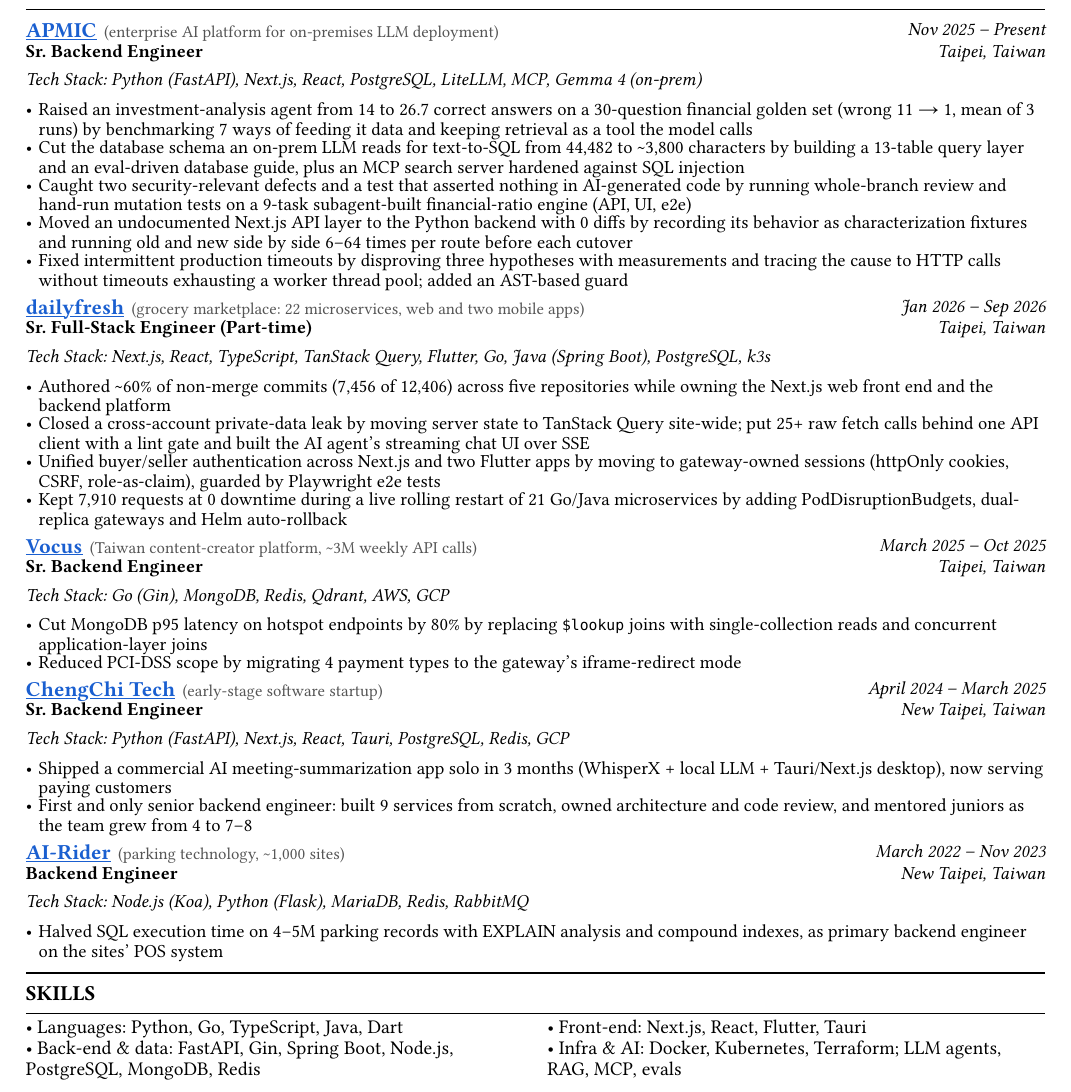
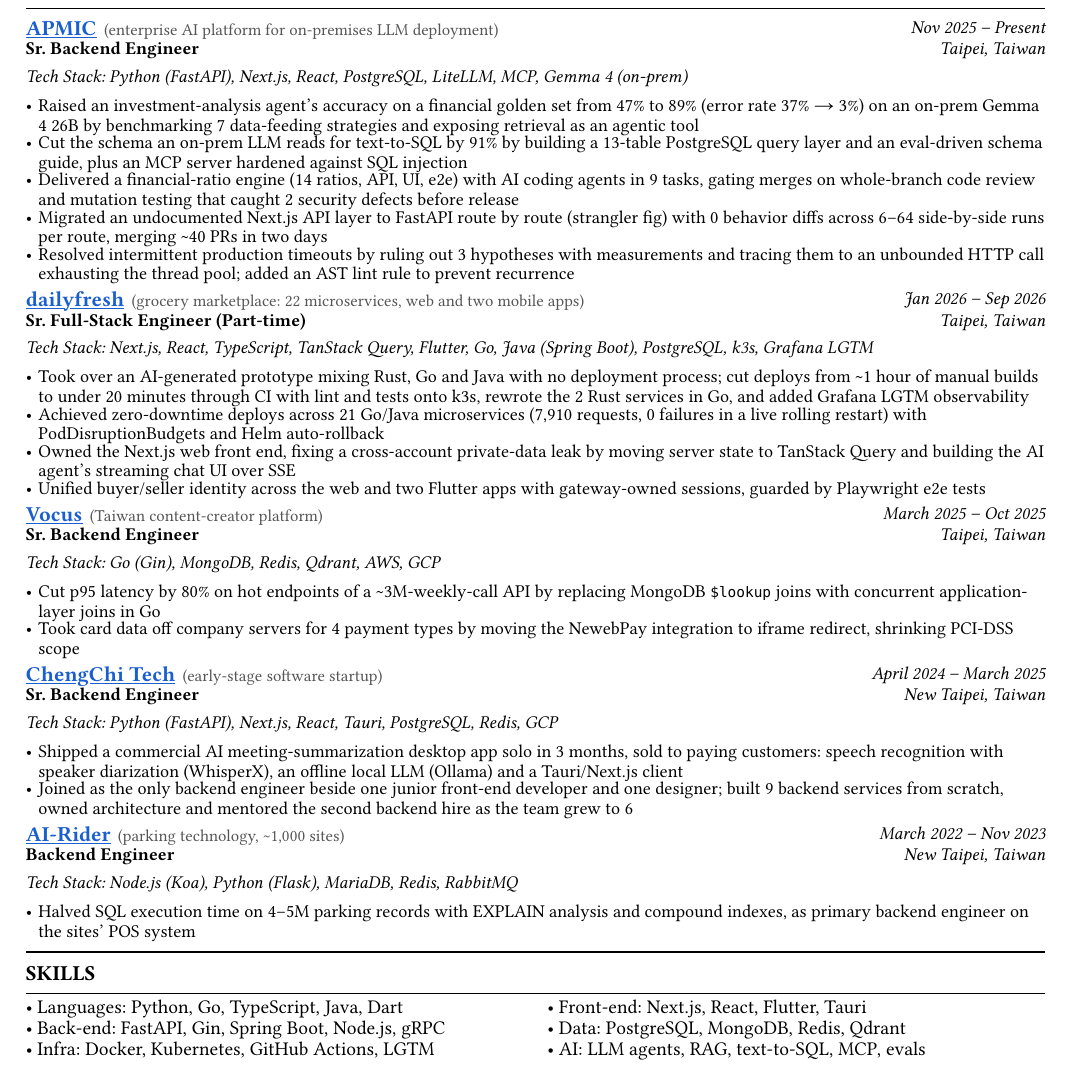
Before and after one commit to Will413028/portfolio, a Typst document (resume/resume-fullstack.typ): part of the page, cut so that both start at the same text. Compiled offline with Typst 0.15; a missing font is replaced by an installed copy or a similar font.

Commit message:
docs(resume): percentages, takeover story and tighter bullets in the full-stack variant

```diff
--- a/resume/resume-fullstack.typ
+++ b/resume/resume-fullstack.typ
@@ -54,31 +54,31 @@
 
 #job("APMIC", "https://www.apmic.ai/", "(enterprise AI platform for on-premises LLM deployment)", "Nov 2025 – Present", "Sr. Backend Engineer", "Taipei, Taiwan",
   "Python (FastAPI), Next.js, React, PostgreSQL, LiteLLM, MCP, Gemma 4 (on-prem)", (
-  [Raised an investment-analysis agent from 14 to 26.7 correct answers on a 30-question financial golden set (wrong 11 → 1, mean of 3 runs) by benchmarking 7 ways of feeding it data and keeping retrieval as a tool the model calls],
-  [Cut the database schema an on-prem LLM reads for text-to-SQL from 44,482 to \~3,800 characters by building a 13-table query layer and an eval-driven database guide, plus an MCP search server hardened against SQL injection],
-  [Caught two security-relevant defects and a test that asserted nothing in AI-generated code by running whole-branch review and hand-run mutation tests on a 9-task subagent-built financial-ratio engine (API, UI, e2e)],
-  [Moved an undocumented Next.js API layer to the Python backend with 0 diffs by recording its behavior as characterization fixtures and running old and new side by side 6–64 times per route before each cutover],
-  [Fixed intermittent production timeouts by disproving three hypotheses with measurements and tracing the cause to HTTP calls without timeouts exhausting a worker thread pool; added an AST-based guard],
+  [Raised an investment-analysis agent's accuracy on a financial golden set from 47% to 89% (error rate 37% → 3%) on an on-prem Gemma 4 26B by benchmarking 7 data-feeding strategies and exposing retrieval as an agentic tool],
+  [Cut the schema an on-prem LLM reads for text-to-SQL by 91% by building a 13-table PostgreSQL query layer and an eval-driven schema guide, plus an MCP server hardened against SQL injection],
+  [Delivered a financial-ratio engine (14 ratios, API, UI, e2e) with AI coding agents in 9 tasks, gating merges on whole-branch code review and mutation testing that caught 2 security defects before release],
+  [Migrated an undocumented Next.js API layer to FastAPI route by route (strangler fig) with 0 behavior diffs across 6–64 side-by-side runs per route, merging \~40 PRs in two days],
+  [Resolved intermittent production timeouts by ruling out 3 hypotheses with measurements and tracing them to an unbounded HTTP call exhausting the thread pool; added an AST lint rule to prevent recurrence],
 ))
 
 #job("dailyfresh", "https://dailyfresh.food", "(grocery marketplace: 22 microservices, web and two mobile apps)", "Jan 2026 – Sep 2026", "Sr. Full-Stack Engineer (Part-time)", "Taipei, Taiwan",
-  "Next.js, React, TypeScript, TanStack Query, Flutter, Go, Java (Spring Boot), PostgreSQL, k3s", (
-  [Authored \~60% of non-merge commits (7,456 of 12,406) across five repositories while owning the Next.js web front end and the backend platform],
-  [Closed a cross-account private-data leak by moving server state to TanStack Query site-wide; put 25+ raw fetch calls behind one API client with a lint gate and built the AI agent's streaming chat UI over SSE],
-  [Unified buyer/seller authentication across Next.js and two Flutter apps by moving to gateway-owned sessions (httpOnly cookies, CSRF, role-as-claim), guarded by Playwright e2e tests],
-  [Kept 7,910 requests at 0 downtime during a live rolling restart of 21 Go/Java microservices by adding PodDisruptionBudgets, dual-replica gateways and Helm auto-rollback],
+  "Next.js, React, TypeScript, TanStack Query, Flutter, Go, Java (Spring Boot), PostgreSQL, k3s, Grafana LGTM", (
+  [Took over an AI-generated prototype mixing Rust, Go and Java with no deployment process; cut deploys from \~1 hour of manual builds to under 20 minutes through CI with lint and tests onto k3s, rewrote the 2 Rust services in Go, and added Grafana LGTM observability],
+  [Achieved zero-downtime deploys across 21 Go/Java microservices (7,910 requests, 0 failures in a live rolling restart) with PodDisruptionBudgets and Helm auto-rollback],
+  [Owned the Next.js web front end, fixing a cross-account private-data leak by moving server state to TanStack Query and building the AI agent's streaming chat UI over SSE],
+  [Unified buyer/seller identity across the web and two Flutter apps with gateway-owned sessions, guarded by Playwright e2e tests],
 ))
 
-#job("Vocus", "https://vocus.cc/", "(Taiwan content-creator platform, ~3M weekly API calls)", "March 2025 – Oct 2025", "Sr. Backend Engineer", "Taipei, Taiwan",
+#job("Vocus", "https://vocus.cc/", "(Taiwan content-creator platform)", "March 2025 – Oct 2025", "Sr. Backend Engineer", "Taipei, Taiwan",
   "Go (Gin), MongoDB, Redis, Qdrant, AWS, GCP", (
-  [Cut MongoDB p95 latency on hotspot endpoints by 80% by replacing `$lookup` joins with single-collection reads and concurrent application-layer joins],
-  [Reduced PCI-DSS scope by migrating 4 payment types to the gateway's iframe-redirect mode],
+  [Cut p95 latency by 80% on hot endpoints of a \~3M-weekly-call API by replacing MongoDB `$lookup` joins with concurrent application-layer joins in Go],
+  [Took card data off company servers for 4 payment types by moving the NewebPay integration to iframe redirect, shrinking PCI-DSS scope],
 ))
 
 #job("ChengChi Tech", "https://chengchitech.com.tw/", "(early-stage software startup)", "April 2024 – March 2025", "Sr. Backend Engineer", "New Taipei, Taiwan",
   "Python (FastAPI), Next.js, React, Tauri, PostgreSQL, Redis, GCP", (
-  [Shipped a commercial AI meeting-summarization app solo in 3 months (WhisperX + local LLM + Tauri/Next.js desktop), now serving paying customers],
-  [First and only senior backend engineer: built 9 services from scratch, owned architecture and code review, and mentored juniors as the team grew from 4 to 7–8],
+  [Shipped a commercial AI meeting-summarization desktop app solo in 3 months, sold to paying customers: speech recognition with speaker diarization (WhisperX), an offline local LLM (Ollama) and a Tauri/Next.js client],
+  [Joined as the only backend engineer beside one junior front-end developer and one designer; built 9 backend services from scratch, owned architecture and mentored the second backend hire as the team grew to 6],
 ))
 
 #job("AI-Rider", "https://www.ai-rider.com/?lang=en", "(parking technology, ~1,000 sites)", "March 2022 – Nov 2023", "Backend Engineer", "New Taipei, Taiwan",
@@ -90,5 +90,6 @@
 #set text(size: 10pt)
 #grid(columns: (1fr, 1fr), column-gutter: 1.2em, row-gutter: 0.42em,
   [• Languages: Python, Go, TypeScript, Java, Dart], [• Front-end: Next.js, React, Flutter, Tauri],
-  [• Back-end & data: FastAPI, Gin, Spring Boot, Node.js, PostgreSQL, MongoDB, Redis], [• Infra & AI: Docker, Kubernetes, Terraform; LLM agents, RAG, MCP, evals],
+  [• Back-end: FastAPI, Gin, Spring Boot, Node.js, gRPC], [• Data: PostgreSQL, MongoDB, Redis, Qdrant],
+  [• Infra: Docker, Kubernetes, GitHub Actions, LGTM], [• AI: LLM agents, RAG, text-to-SQL, MCP, evals],
 )
```
Also changed, not shown: resume/resume-fullstack.typ (2 more changed lines).
